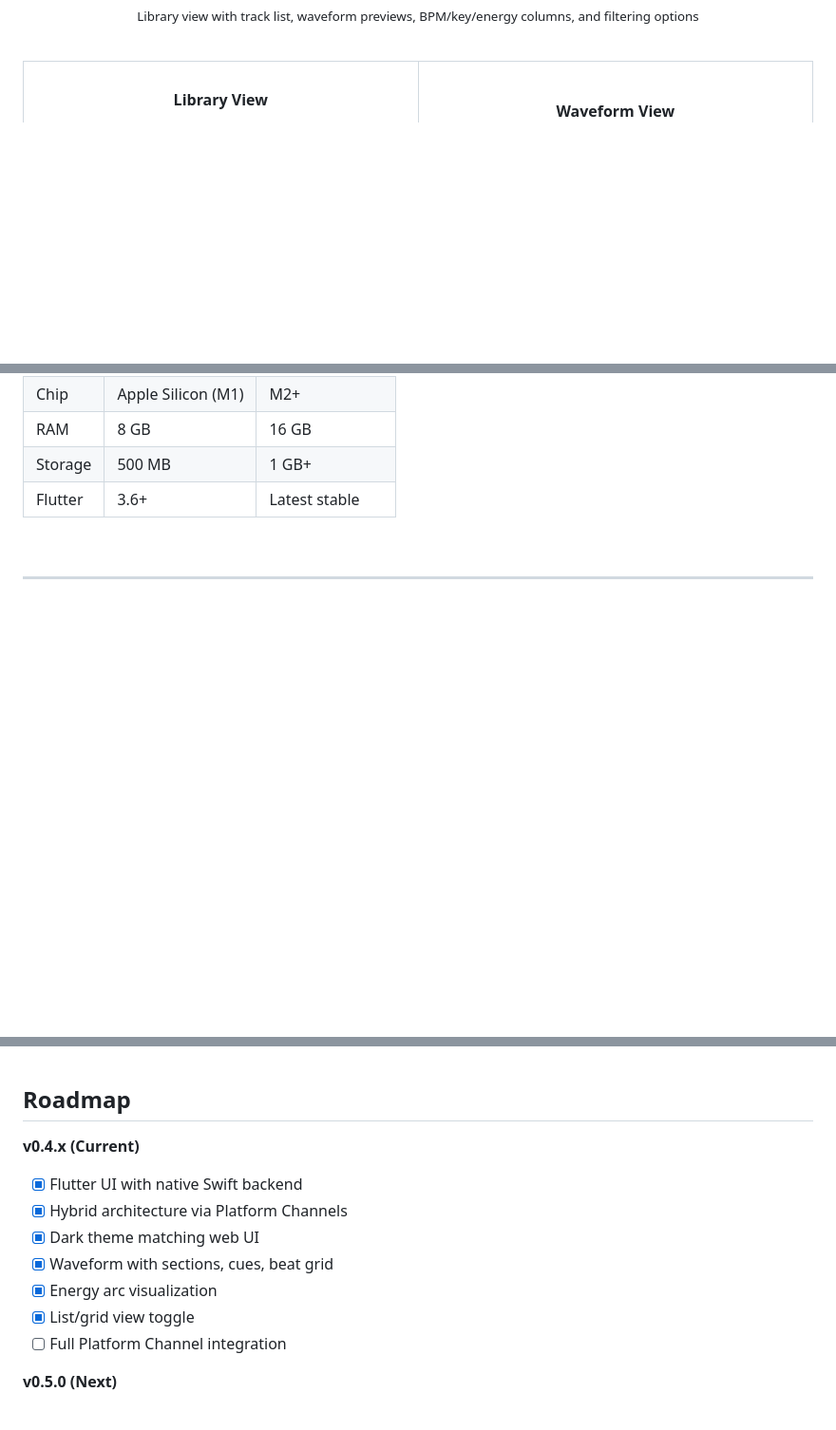
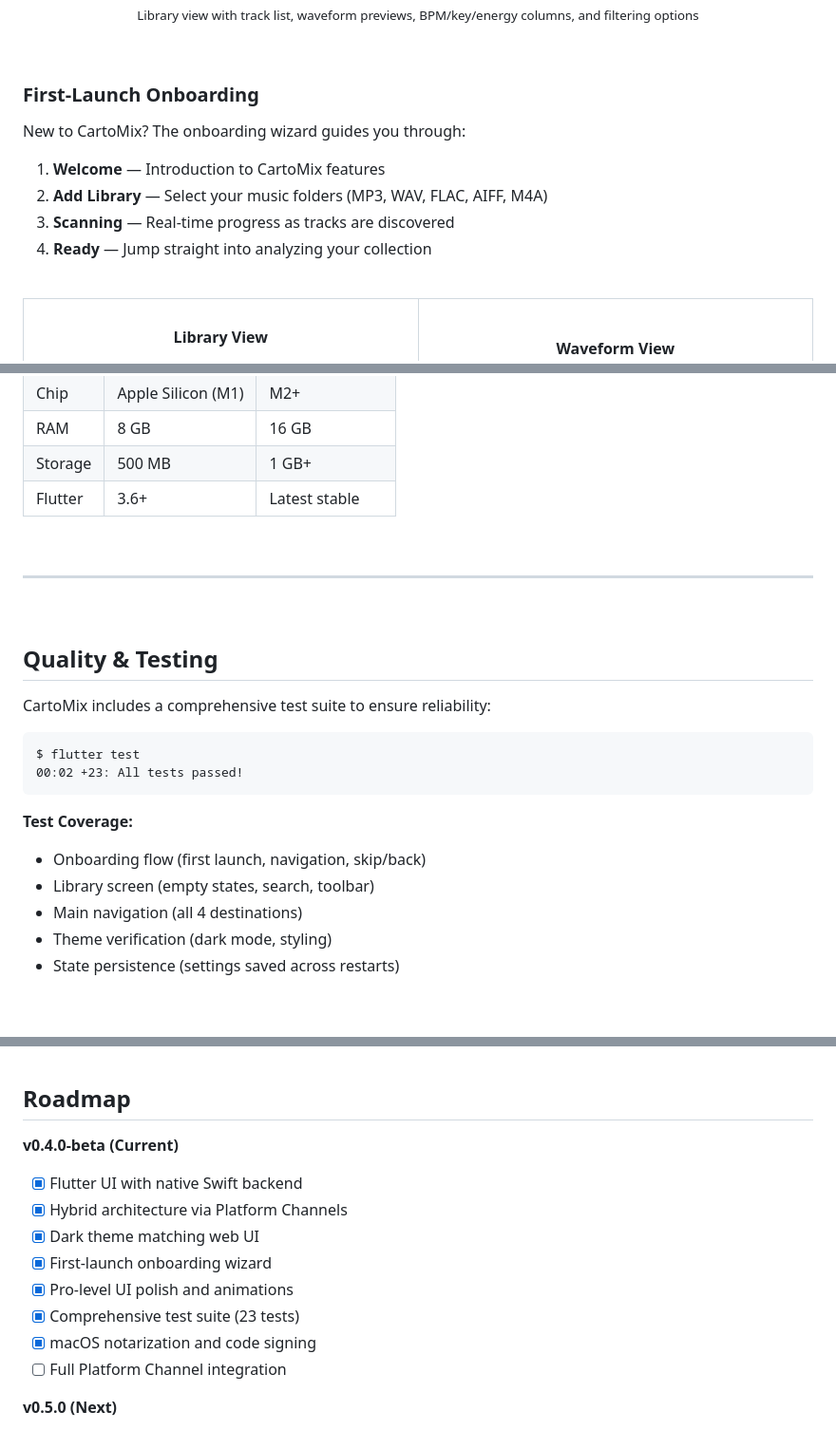
Before and after one commit to ParkWardRR/CartoMix---DJ-Set-Prep-Copilot, a Markdown page: readme.md, 3 parts joined by grey strips. Shown at 95% size. Rendered like a GitHub page; blank space fills up the shorter version.

````diff
--- a/readme.md
+++ b/readme.md
@@ -101,6 +119,17 @@ Traktor export
 
 <br/>
 
+### First-Launch Onboarding
+
+New to CartoMix? The onboarding wizard guides you through:
+
+1. **Welcome** — Introduction to CartoMix features
+2. **Add Library** — Select your music folders (MP3, WAV, FLAC, AIFF, M4A)
+3. **Scanning** — Real-time progress as tracks are discovered
+4. **Ready** — Jump straight into analyzing your collection
+
+<br/>
+
 <table>
 <tr>
 <td width="50%">
@@ -323,3 +361,19 @@ All exports include **SHA-256 checksums** for verification.
 
 <br/>
 
+## Quality & Testing
+
+CartoMix includes a comprehensive test suite to ensure reliability:
+
+```
+$ flutter test
+00:02 +23: All tests passed!
+```
+
+**Test Coverage:**
+- Onboarding flow (first launch, navigation, skip/back)
+- Library screen (empty states, search, toolbar)
+- Main navigation (all 4 destinations)
+- Theme verification (dark mode, styling)
+- State persistence (settings saved across restarts)
+
@@ -394,13 +455,14 @@ make help           # Show all targets
 
 ## Roadmap
 
-**v0.4.x (Current)**
+**v0.4.0-beta (Current)**
 - [x] Flutter UI with native Swift backend
 - [x] Hybrid architecture via Platform Channels
 - [x] Dark theme matching web UI
-- [x] Waveform with sections, cues, beat grid
-- [x] Energy arc visualization
-- [x] List/grid view toggle
+- [x] First-launch onboarding wizard
+- [x] Pro-level UI polish and animations
+- [x] Comprehensive test suite (23 tests)
+- [x] macOS notarization and code signing
 - [ ] Full Platform Channel integration
 
 **v0.5.0 (Next)**
````
Also changed, not shown: other parts of readme.md (+59 -18 lines).
